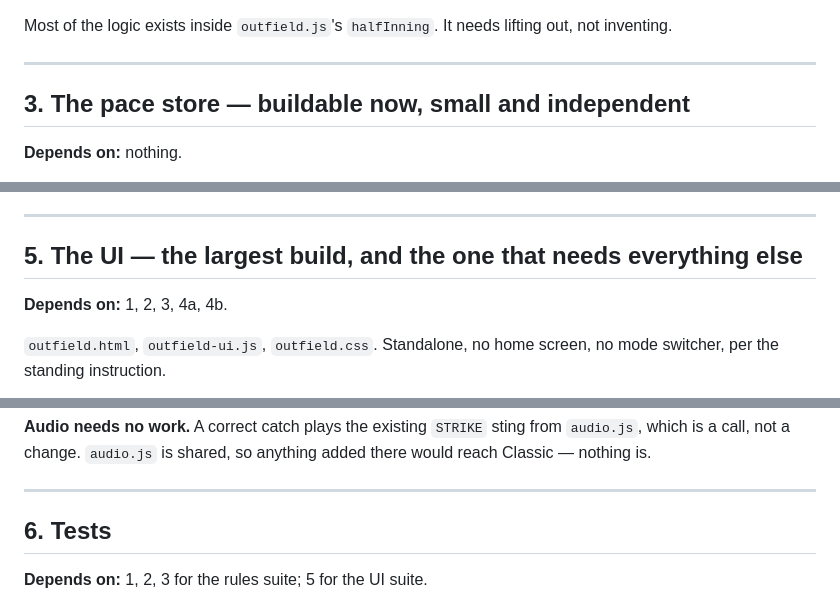
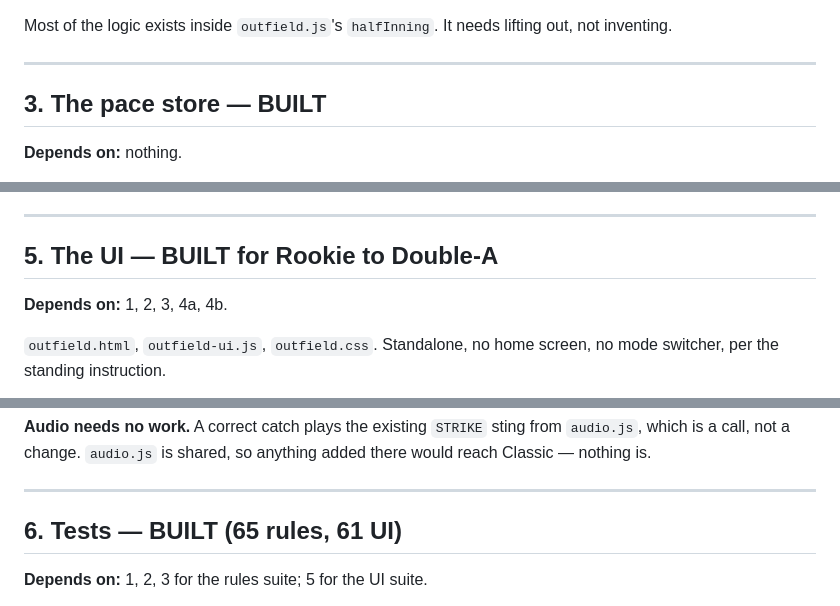
Before and after one commit to skeeyou-hue/gamespeak-mvp, a Markdown page: docs/outfielder-remaining.md, 3 parts joined by grey strips. Rendered like a GitHub page.

```diff
--- a/docs/outfielder-remaining.md
+++ b/docs/outfielder-remaining.md
@@ -95,7 +122,7 @@ lifting out, not inventing.
 
 ---
 
-## 3. The pace store — buildable now, small and independent
+## 3. The pace store — **BUILT**
 
 **Depends on:** nothing.
 
@@ -142,7 +169,7 @@ decision.
 
 ---
 
-## 5. The UI — the largest build, and the one that needs everything else
+## 5. The UI — **BUILT for Rookie to Double-A**
 
 **Depends on:** 1, 2, 3, 4a, 4b.
 
@@ -171,7 +198,7 @@ shared, so anything added there would reach Classic — nothing is.
 
 ---
 
-## 6. Tests
+## 6. Tests — **BUILT** (65 rules, 61 UI)
 
 **Depends on:** 1, 2, 3 for the rules suite; 5 for the UI suite.
 
```
Also changed, not shown: other parts of docs/outfielder-remaining.md (+29 -2 lines).
